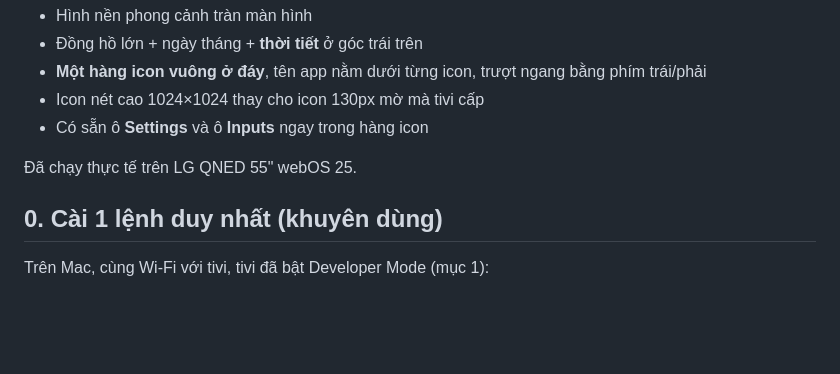
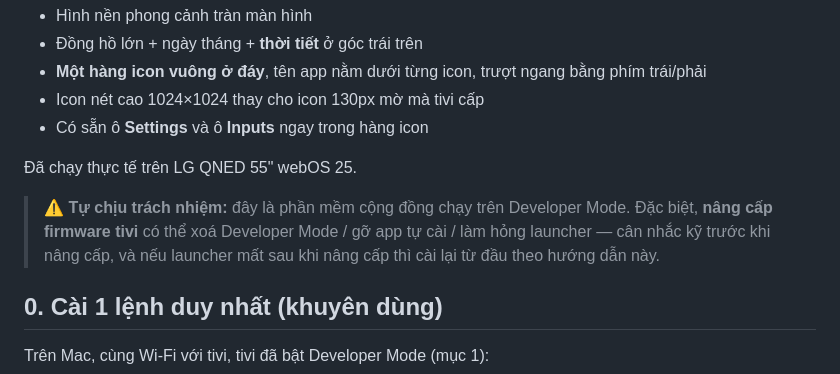
Before and after one commit to khuonguyenhcm-bit/LGtv-Webos-homeskin, a Markdown page: HUONG-DAN.md, the part around the change. GitHub-like rendering; blank space fills up the shorter version.

```diff
--- a/HUONG-DAN.md
+++ b/HUONG-DAN.md
@@ -11,6 +11,8 @@ Giao diện sau khi cài:
 - Có sẵn ô **Settings** và ô **Inputs** ngay trong hàng icon
 
 Đã chạy thực tế trên LG QNED 55" webOS 25.
+
+> ⚠️ **Tự chịu trách nhiệm:** đây là phần mềm cộng đồng chạy trên Developer Mode. Đặc biệt, **nâng cấp firmware tivi** có thể xoá Developer Mode / gỡ app tự cài / làm hỏng launcher — cân nhắc kỹ trước khi nâng cấp, và nếu launcher mất sau khi nâng cấp thì cài lại từ đầu theo hướng dẫn này.
 
 ## 0. Cài 1 lệnh duy nhất (khuyên dùng)
 
```
Also changed, not shown: GUIDE-EN.md (+2 -0 lines), README.md (+6 -0 lines).
